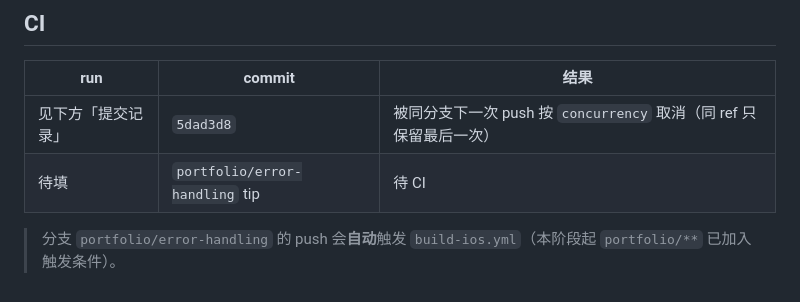
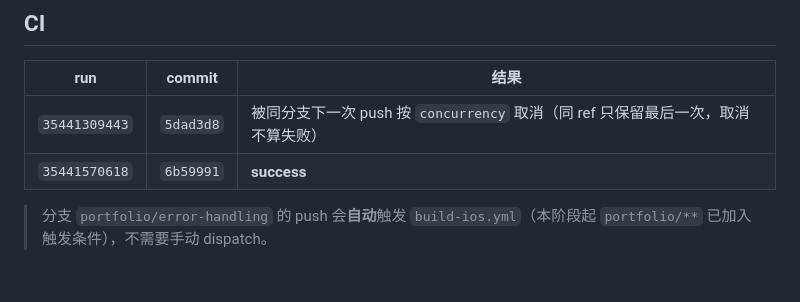
Before and after one commit to chengxiaomingcxm/us-stock-ledger, a Markdown page: docs/PHASE_3_REVIEW.md, the part around the change. Rendered like a GitHub page.

Commit message:
docs: record the Phase 3 CI results

```diff
--- a/docs/PHASE_3_REVIEW.md
+++ b/docs/PHASE_3_REVIEW.md
@@ -70,7 +70,7 @@ throw CsvImportError.message("\(label)无效")
 
 | run | commit | 结果 |
 | --- | --- | --- |
-| 见下方「提交记录」 | `5dad3d8` | 被同分支下一次 push 按 `concurrency` 取消（同 ref 只保留最后一次） |
-| 待填 | `portfolio/error-handling` tip | 待 CI |
+| `35441309443` | `5dad3d8` | 被同分支下一次 push 按 `concurrency` 取消（同 ref 只保留最后一次，取消不算失败） |
+| `35441570618` | `6b59991` | **success** |
 
-> 分支 `portfolio/error-handling` 的 push 会**自动**触发 `build-ios.yml`（本阶段起 `portfolio/**` 已加入触发条件）。
+> 分支 `portfolio/error-handling` 的 push 会**自动**触发 `build-ios.yml`（本阶段起 `portfolio/**` 已加入触发条件），不需要手动 dispatch。
```
